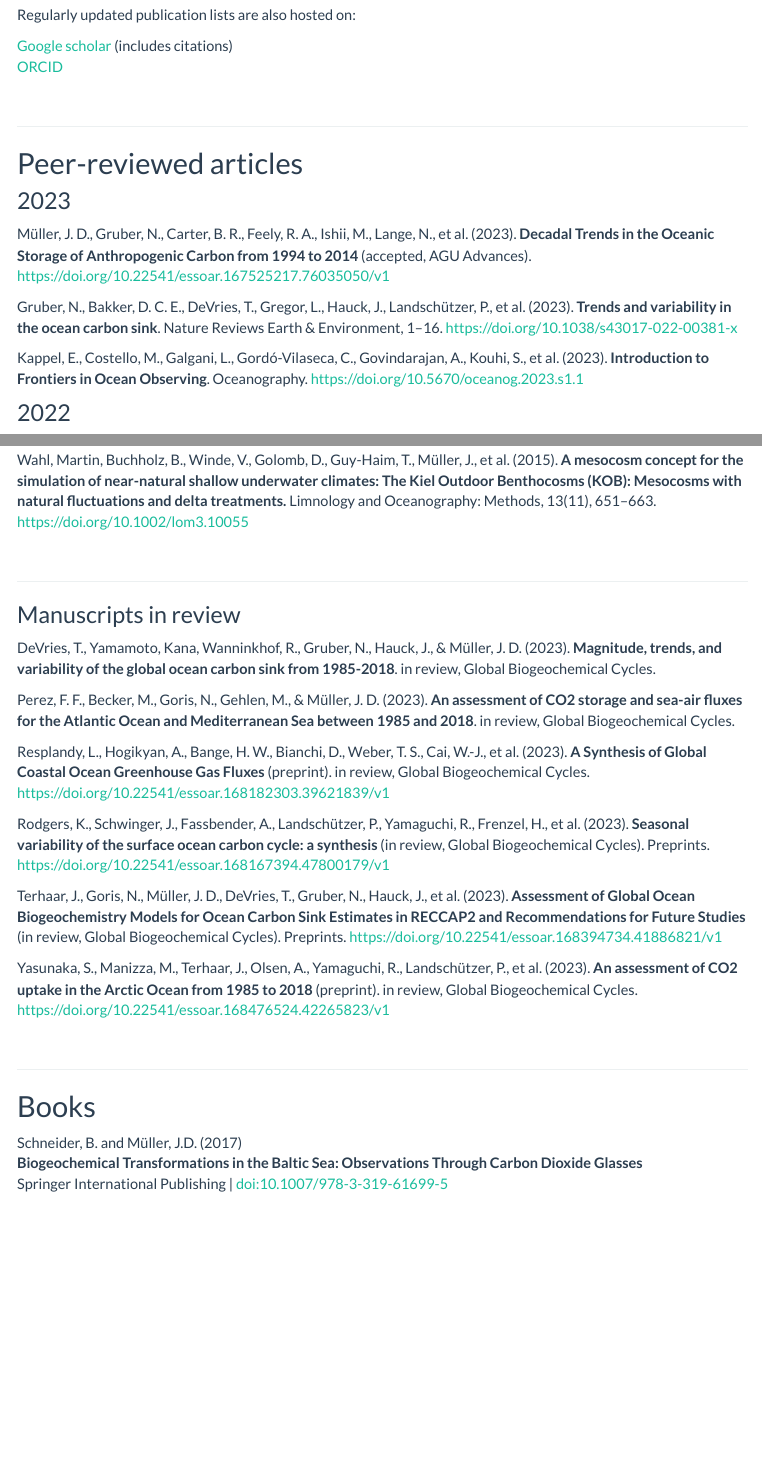
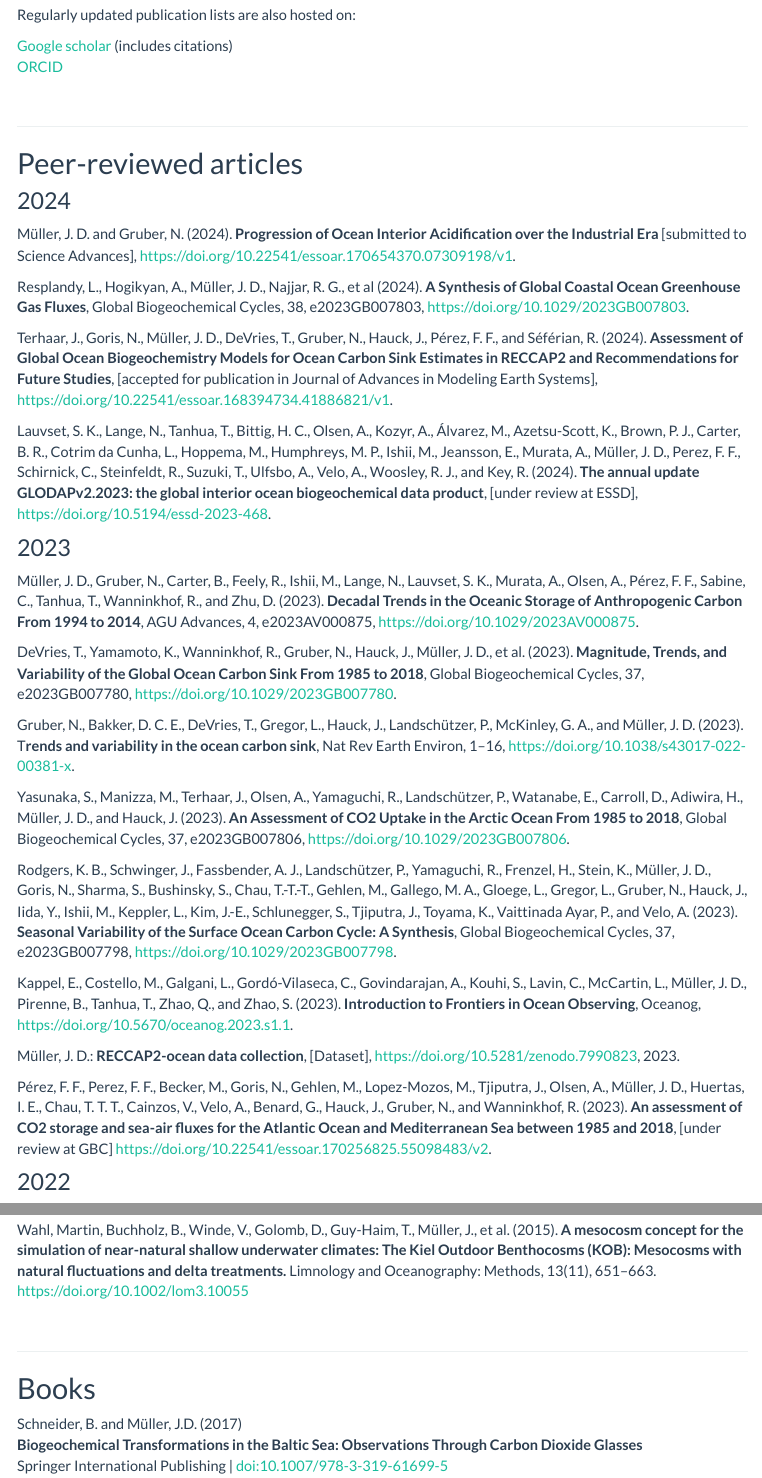
Before and after one commit to jens-daniel-mueller/jens-daniel-mueller.github.io, an R Markdown document (publications.Rmd): the page in a window 1100 px wide, from 400 px down, and a second part further down, joined at a grey line. Rendered offline with R 4.5, knitr and Pandoc, with nearby package versions; menus at the side of the page are left out.

Commit message:
updated publications for 2023/24

```diff
--- a/publications.Rmd
+++ b/publications.Rmd
@@ -35,13 +35,33 @@ Regularly updated publication lists are also hosted on:
 
 ## Peer-reviewed articles
 
+### 2024
+
+Müller, J. D. and Gruber, N. (2024). **Progression of Ocean Interior Acidification over the Industrial Era** [submitted to Science Advances], <https://doi.org/10.22541/essoar.170654370.07309198/v1>.
+
+Resplandy, L., Hogikyan, A., Müller, J. D., Najjar, R. G., et al (2024). **A Synthesis of Global Coastal Ocean Greenhouse Gas Fluxes**, Global Biogeochemical Cycles, 38, e2023GB007803, <https://doi.org/10.1029/2023GB007803>.
+
+Terhaar, J., Goris, N., Müller, J. D., DeVries, T., Gruber, N., Hauck, J., Pérez, F. F., and Séférian, R. (2024). **Assessment of Global Ocean Biogeochemistry Models for Ocean Carbon Sink Estimates in RECCAP2 and Recommendations for Future Studies**, [accepted for publication in Journal of Advances in Modeling Earth Systems], <https://doi.org/10.22541/essoar.168394734.41886821/v1>.
+
+Lauvset, S. K., Lange, N., Tanhua, T., Bittig, H. C., Olsen, A., Kozyr, A., Álvarez, M., Azetsu-Scott, K., Brown, P. J., Carter, B. R., Cotrim da Cunha, L., Hoppema, M., Humphreys, M. P., Ishii, M., Jeansson, E., Murata, A., Müller, J. D., Perez, F. F., Schirnick, C., Steinfeldt, R., Suzuki, T., Ulfsbo, A., Velo, A., Woosley, R. J., and Key, R. (2024). **The annual update GLODAPv2.2023: the global interior ocean biogeochemical data product**, [under review at ESSD], <https://doi.org/10.5194/essd-2023-468>.
+
 ### 2023
 
-Müller, J. D., Gruber, N., Carter, B. R., Feely, R. A., Ishii, M., Lange, N., et al. (2023). **Decadal Trends in the Oceanic Storage of Anthropogenic Carbon from 1994 to 2014** (accepted, AGU Advances). <https://doi.org/10.22541/essoar.167525217.76035050/v1>
+Müller, J. D., Gruber, N., Carter, B., Feely, R., Ishii, M., Lange, N., Lauvset, S. K., Murata, A., Olsen, A., Pérez, F. F., Sabine, C., Tanhua, T., Wanninkhof, R., and Zhu, D. (2023). **Decadal Trends in the Oceanic Storage of Anthropogenic Carbon From 1994 to 2014**, AGU Advances, 4, e2023AV000875, <https://doi.org/10.1029/2023AV000875>.
 
-Gruber, N., Bakker, D. C. E., DeVries, T., Gregor, L., Hauck, J., Landschützer, P., et al. (2023). **Trends and variability in the ocean carbon sink**. Nature Reviews Earth & Environment, 1--16. <https://doi.org/10.1038/s43017-022-00381-x>
+DeVries, T., Yamamoto, K., Wanninkhof, R., Gruber, N., Hauck, J., Müller, J. D., et al. (2023). **Magnitude, Trends, and Variability of the Global Ocean Carbon Sink From 1985 to 2018**, Global Biogeochemical Cycles, 37, e2023GB007780, <https://doi.org/10.1029/2023GB007780>.
 
-Kappel, E., Costello, M., Galgani, L., Gordó-Vilaseca, C., Govindarajan, A., Kouhi, S., et al. (2023). **Introduction to Frontiers in Ocean Observing**. Oceanography. <https://doi.org/10.5670/oceanog.2023.s1.1>
+Gruber, N., Bakker, D. C. E., DeVries, T., Gregor, L., Hauck, J., Landschützer, P., McKinley, G. A., and Müller, J. D. (2023). T**rends and variability in the ocean carbon sink**, Nat Rev Earth Environ, 1–16, <https://doi.org/10.1038/s43017-022-00381-x>.
+
+Yasunaka, S., Manizza, M., Terhaar, J., Olsen, A., Yamaguchi, R., Landschützer, P., Watanabe, E., Carroll, D., Adiwira, H., Müller, J. D., and Hauck, J. (2023). **An Assessment of CO2 Uptake in the Arctic Ocean From 1985 to 2018**, Global Biogeochemical Cycles, 37, e2023GB007806, <https://doi.org/10.1029/2023GB007806>.
+
+Rodgers, K. B., Schwinger, J., Fassbender, A. J., Landschützer, P., Yamaguchi, R., Frenzel, H., Stein, K., Müller, J. D., Goris, N., Sharma, S., Bushinsky, S., Chau, T.-T.-T., Gehlen, M., Gallego, M. A., Gloege, L., Gregor, L., Gruber, N., Hauck, J., Iida, Y., Ishii, M., Keppler, L., Kim, J.-E., Schlunegger, S., Tjiputra, J., Toyama, K., Vaittinada Ayar, P., and Velo, A. (2023). **Seasonal Variability of the Surface Ocean Carbon Cycle: A Synthesis**, Global Biogeochemical Cycles, 37, e2023GB007798, <https://doi.org/10.1029/2023GB007798>.
+
+Kappel, E., Costello, M., Galgani, L., Gordó-Vilaseca, C., Govindarajan, A., Kouhi, S., Lavin, C., McCartin, L., Müller, J. D., Pirenne, B., Tanhua, T., Zhao, Q., and Zhao, S. (2023). **Introduction to Frontiers in Ocean Observing**, Oceanog, <https://doi.org/10.5670/oceanog.2023.s1.1>.
+
+Müller, J. D.: **RECCAP2-ocean data collection**, [Dataset], <https://doi.org/10.5281/zenodo.7990823>, 2023.
+
+Pérez, F. F., Perez, F. F., Becker, M., Goris, N., Gehlen, M., Lopez-Mozos, M., Tjiputra, J., Olsen, A., Müller, J. D., Huertas, I. E., Chau, T. T. T., Cainzos, V., Velo, A., Benard, G., Hauck, J., Gruber, N., and Wanninkhof, R. (2023). **An assessment of CO2 storage and sea-air fluxes for the Atlantic Ocean and Mediterranean Sea between 1985 and 2018**, [under review at GBC] <https://doi.org/10.22541/essoar.170256825.55098483/v2>.
 
 ### 2022
 
@@ -92,25 +112,6 @@ Müller, J. D., Schneider, B., & Rehder, G. (2016). **Long-term alkalinity trend
 Schulz, J., Möller, K. O., Bracher, A., Hieronymi, M., Cisewski, B., Zielinski, O., et al. (2015). **Aquatische Optische Technologien in Deutschland**. Marine Science Reports - Meereswissenschaftliche Berichte, 97, 1--83. <https://doi.org/10.12754/msr-2015-97>
 
 Wahl, Martin, Buchholz, B., Winde, V., Golomb, D., Guy-Haim, T., Müller, J., et al. (2015). **A mesocosm concept for the simulation of near-natural shallow underwater climates: The Kiel Outdoor Benthocosms (KOB): Mesocosms with natural fluctuations and delta treatments.** Limnology and Oceanography: Methods, 13(11), 651--663. <https://doi.org/10.1002/lom3.10055>
-
-::: {style="margin-bottom:50px;"}
-:::
-
-------------------------------------------------------------------------
-
-### Manuscripts in review
-
-DeVries, T., Yamamoto, Kana, Wanninkhof, R., Gruber, N., Hauck, J., & Müller, J. D. (2023). **Magnitude, trends, and variability of the global ocean carbon sink from 1985-2018**. in review, Global Biogeochemical Cycles.
-
-Perez, F. F., Becker, M., Goris, N., Gehlen, M., & Müller, J. D. (2023). **An assessment of CO2 storage and sea-air fluxes for the Atlantic Ocean and Mediterranean Sea between 1985 and 2018**. in review, Global Biogeochemical Cycles.
-
-Resplandy, L., Hogikyan, A., Bange, H. W., Bianchi, D., Weber, T. S., Cai, W.-J., et al. (2023). **A Synthesis of Global Coastal Ocean Greenhouse Gas Fluxes** (preprint). in review, Global Biogeochemical Cycles. <https://doi.org/10.22541/essoar.168182303.39621839/v1>
-
-Rodgers, K., Schwinger, J., Fassbender, A., Landschützer, P., Yamaguchi, R., Frenzel, H., et al. (2023). **Seasonal variability of the surface ocean carbon cycle: a synthesis** (in review, Global Biogeochemical Cycles). Preprints. <https://doi.org/10.22541/essoar.168167394.47800179/v1>
-
-Terhaar, J., Goris, N., Müller, J. D., DeVries, T., Gruber, N., Hauck, J., et al. (2023). **Assessment of Global Ocean Biogeochemistry Models for Ocean Carbon Sink Estimates in RECCAP2 and Recommendations for Future Studies** (in review, Global Biogeochemical Cycles). Preprints. <https://doi.org/10.22541/essoar.168394734.41886821/v1>
-
-Yasunaka, S., Manizza, M., Terhaar, J., Olsen, A., Yamaguchi, R., Landschützer, P., et al. (2023). **An assessment of CO2 uptake in the Arctic Ocean from 1985 to 2018** (preprint). in review, Global Biogeochemical Cycles. <https://doi.org/10.22541/essoar.168476524.42265823/v1>
 
 ::: {style="margin-bottom:50px;"}
 :::
```
Also changed, not shown: index.Rmd (+1 -1 lines), index.html, publications.html.
